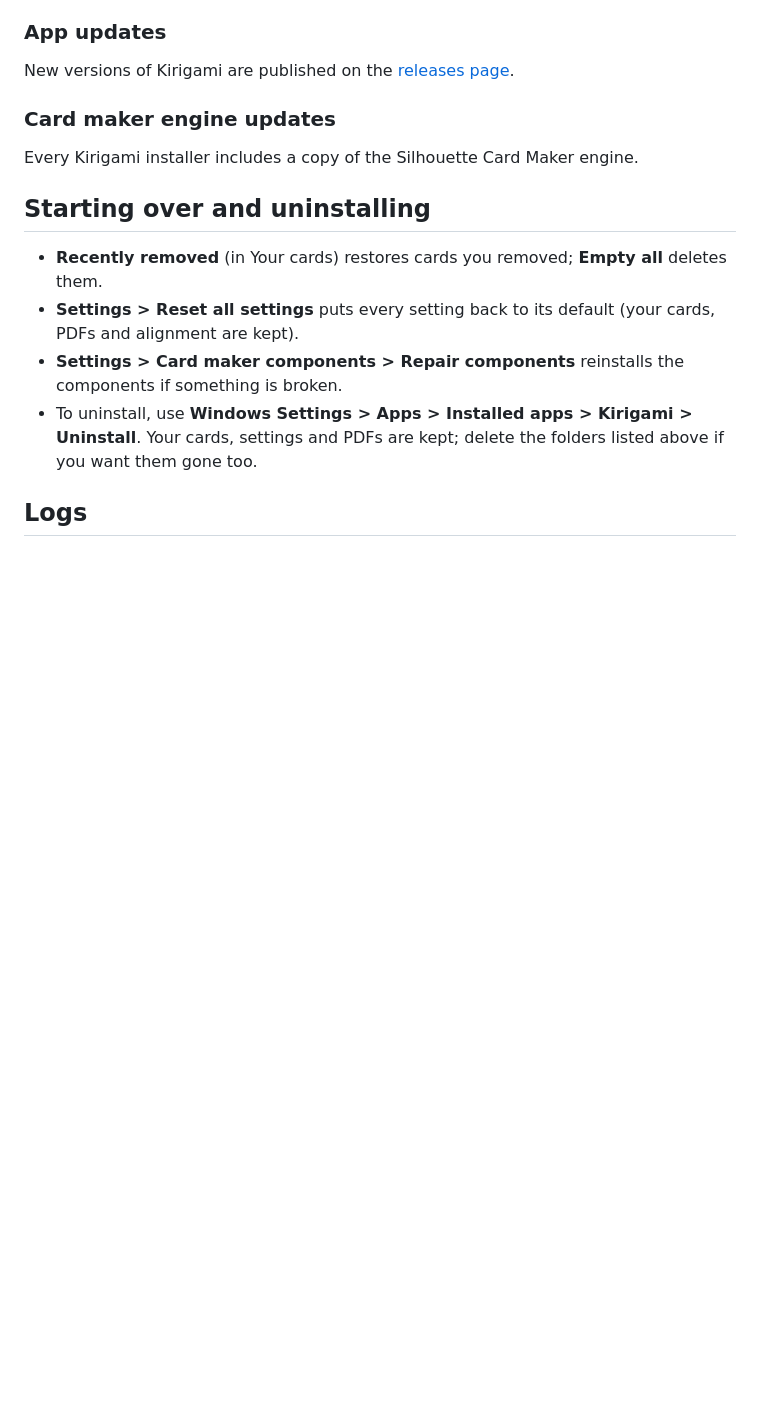
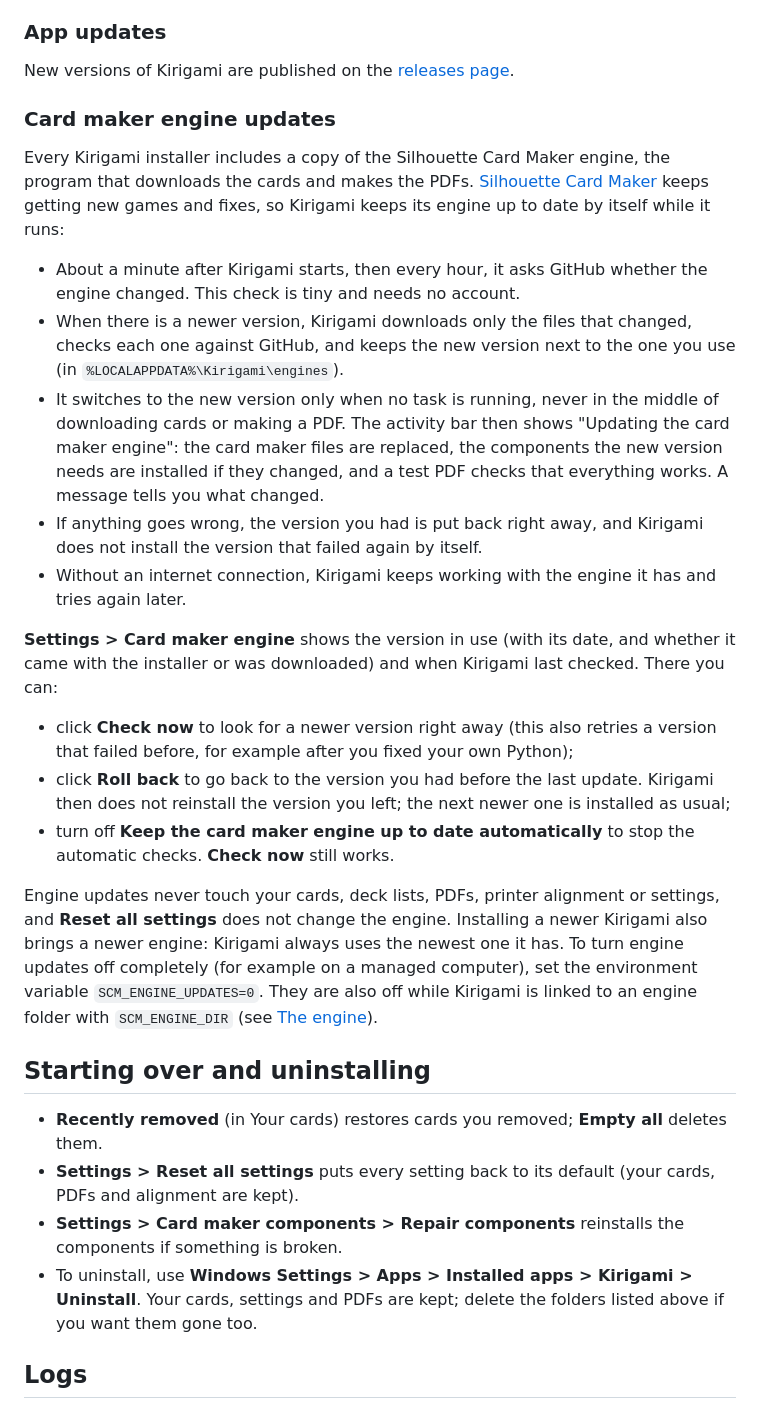
Before and after one commit to mtgtoolkit/kirigami, a Markdown page: README.md, the part around the change. Drawn GitHub-style; blank space fills up the shorter version.

Commit message:
docs: explain how the card maker engine updates itself

```diff
--- a/README.md
+++ b/README.md
@@ -229,7 +229,37 @@ New versions of Kirigami are published on the [releases page](https://github.com
 
 ### Card maker engine updates
 
-Every Kirigami installer includes a copy of the Silhouette Card Maker engine.
+Every Kirigami installer includes a copy of the Silhouette Card Maker engine, the program that downloads
+the cards and makes the PDFs. [Silhouette Card Maker](https://github.com/Alan-Cha/silhouette-card-maker)
+keeps getting new games and fixes, so Kirigami keeps its engine up to date by itself while it runs:
+
+- About a minute after Kirigami starts, then every hour, it asks GitHub whether the engine changed. This
+  check is tiny and needs no account.
+- When there is a newer version, Kirigami downloads only the files that changed, checks each one against
+  GitHub, and keeps the new version next to the one you use (in `%LOCALAPPDATA%\Kirigami\engines`).
+- It switches to the new version only when no task is running, never in the middle of downloading cards
+  or making a PDF. The activity bar then shows "Updating the card maker engine": the card maker files are
+  replaced, the components the new version needs are installed if they changed, and a test PDF checks that
+  everything works. A message tells you what changed.
+- If anything goes wrong, the version you had is put back right away, and Kirigami does not install the
+  version that failed again by itself.
+- Without an internet connection, Kirigami keeps working with the engine it has and tries again later.
+
+**Settings > Card maker engine** shows the version in use (with its date, and whether it came with the
+installer or was downloaded) and when Kirigami last checked. There you can:
+
+- click **Check now** to look for a newer version right away (this also retries a version that failed
+  before, for example after you fixed your own Python);
+- click **Roll back** to go back to the version you had before the last update. Kirigami then does not
+  reinstall the version you left; the next newer one is installed as usual;
+- turn off **Keep the card maker engine up to date automatically** to stop the automatic checks.
+  **Check now** still works.
+
+Engine updates never touch your cards, deck lists, PDFs, printer alignment or settings, and **Reset all
+settings** does not change the engine. Installing a newer Kirigami also brings a newer engine: Kirigami
+always uses the newest one it has. To turn engine updates off completely (for example on a managed
+computer), set the environment variable `SCM_ENGINE_UPDATES=0`. They are also off while Kirigami is linked
+to an engine folder with `SCM_ENGINE_DIR` (see [The engine](#the-engine)).
 
 ## Starting over and uninstalling
 
```
